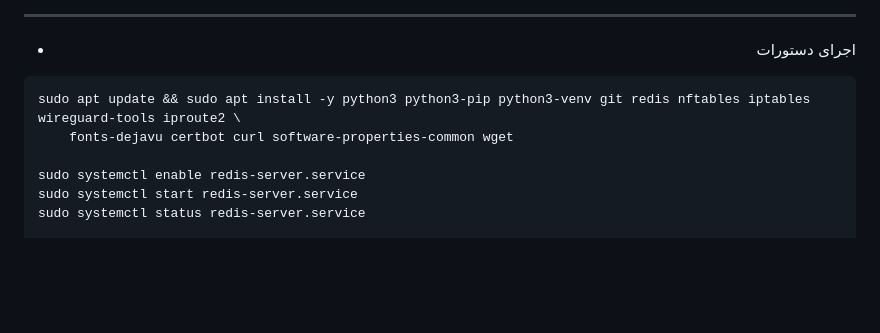
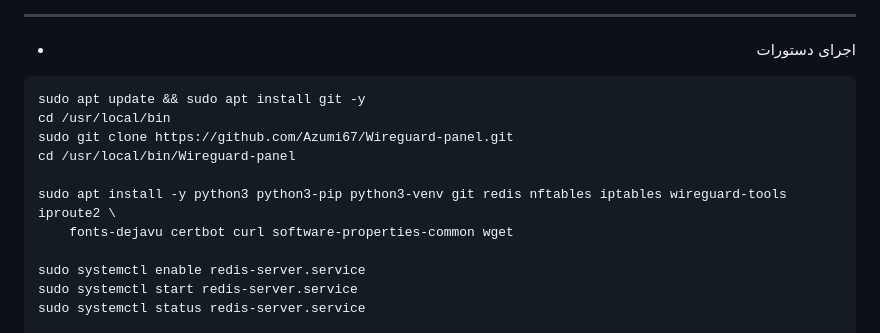
Before and after one commit to hosseinpv1379/Wireguard-panel-api, a Markdown page: README.md, the part around the change. Rendered like a GitHub page; folded sections open; blank space fills up the shorter version.

````diff
--- a/README.md
+++ b/README.md
@@ -103,7 +103,12 @@
 <div align="left">
 
 ```
-sudo apt update && sudo apt install -y python3 python3-pip python3-venv git redis nftables iptables wireguard-tools iproute2 \
+sudo apt update && sudo apt install git -y
+cd /usr/local/bin
+sudo git clone https://github.com/Azumi67/Wireguard-panel.git
+cd /usr/local/bin/Wireguard-panel
+
+sudo apt install -y python3 python3-pip python3-venv git redis nftables iptables wireguard-tools iproute2 \
     fonts-dejavu certbot curl software-properties-common wget
 
 sudo systemctl enable redis-server.service
````
